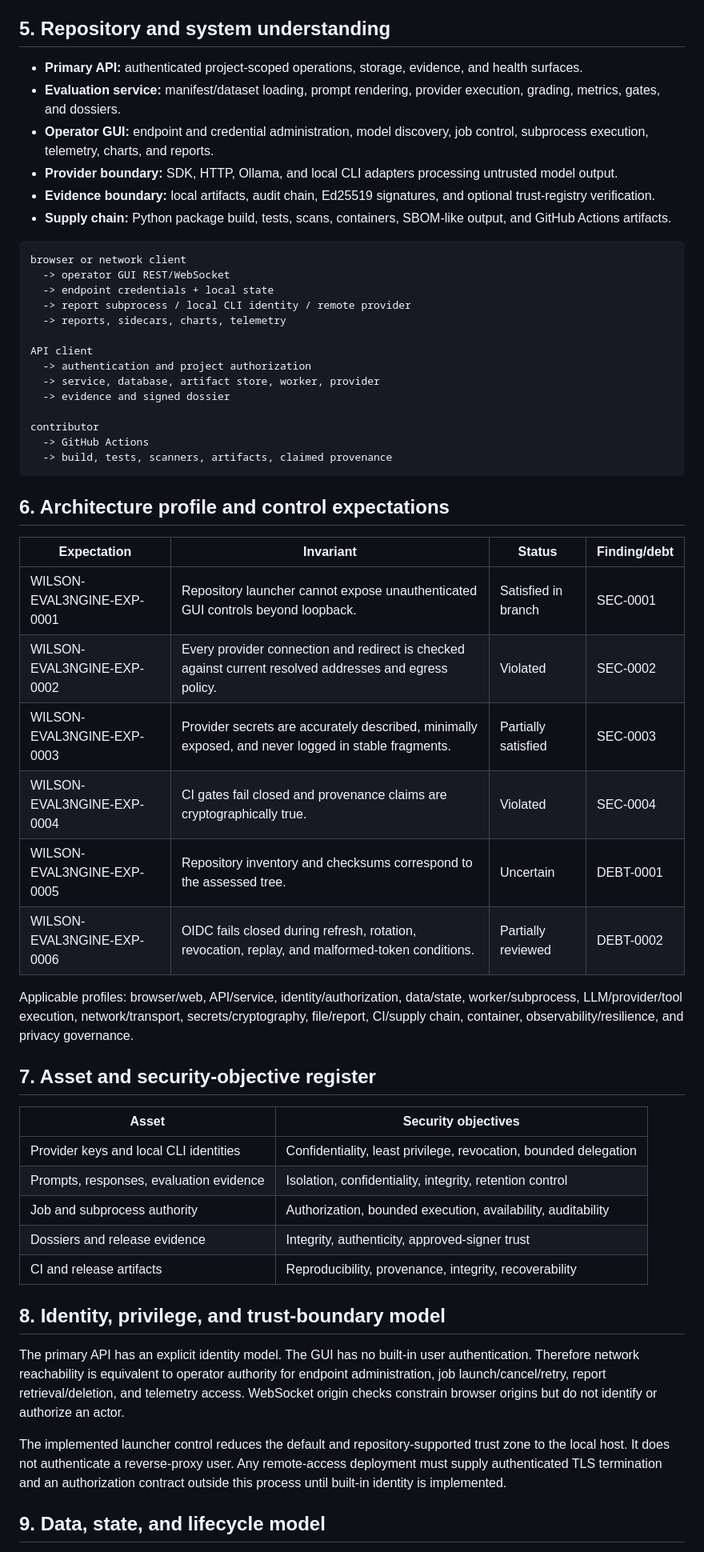
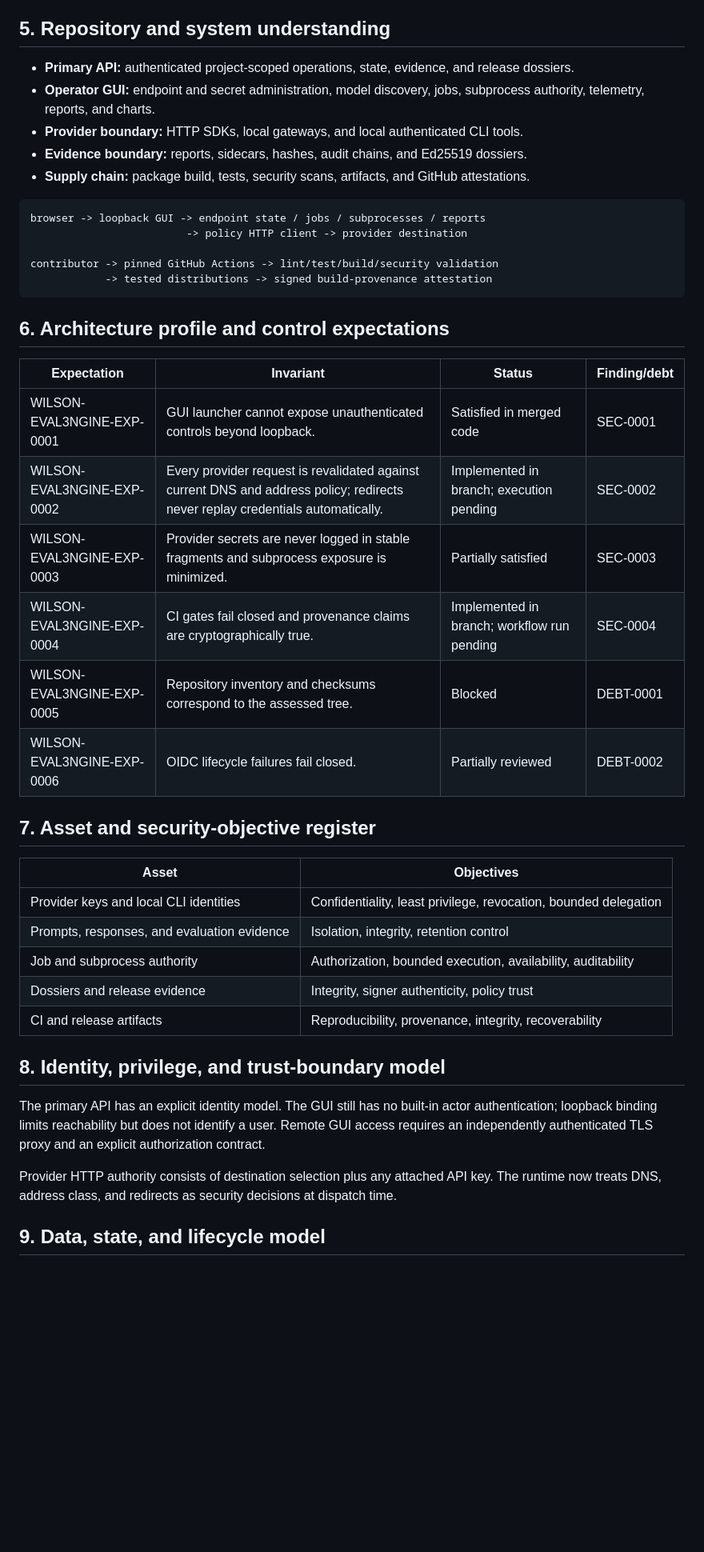
Before and after one commit to Runndownn/Wilson-Eval3ngine-, a Markdown page: docs/security/MASTER_SECURITY_ASSESSMENT.md, the part around one of its changes. Shown at 80% size. Rendered like a GitHub page; blank space fills up the shorter version.

````diff
--- a/docs/security/MASTER_SECURITY_ASSESSMENT.md
+++ b/docs/security/MASTER_SECURITY_ASSESSMENT.md
@@ -43,58 +48,46 @@ Blocked evidence includes a complete tree inventory, local test runs, dependency
 
 ## 5. Repository and system understanding
 
-- **Primary API:** authenticated project-scoped operations, storage, evidence, and health surfaces.
-- **Evaluation service:** manifest/dataset loading, prompt rendering, provider execution, grading, metrics, gates, and dossiers.
-- **Operator GUI:** endpoint and credential administration, model discovery, job control, subprocess execution, telemetry, charts, and reports.
-- **Provider boundary:** SDK, HTTP, Ollama, and local CLI adapters processing untrusted model output.
-- **Evidence boundary:** local artifacts, audit chain, Ed25519 signatures, and optional trust-registry verification.
-- **Supply chain:** Python package build, tests, scans, containers, SBOM-like output, and GitHub Actions artifacts.
+- **Primary API:** authenticated project-scoped operations, state, evidence, and release dossiers.
+- **Operator GUI:** endpoint and secret administration, model discovery, jobs, subprocess authority, telemetry, reports, and charts.
+- **Provider boundary:** HTTP SDKs, local gateways, and local authenticated CLI tools.
+- **Evidence boundary:** reports, sidecars, hashes, audit chains, and Ed25519 dossiers.
+- **Supply chain:** package build, tests, security scans, artifacts, and GitHub attestations.
 
 ```text
-browser or network client
-  -> operator GUI REST/WebSocket
-  -> endpoint credentials + local state
-  -> report subprocess / local CLI identity / remote provider
-  -> reports, sidecars, charts, telemetry
+browser -> loopback GUI -> endpoint state / jobs / subprocesses / reports
+                         -> policy HTTP client -> provider destination
 
-API client
-  -> authentication and project authorization
-  -> service, database, artifact store, worker, provider
-  -> evidence and signed dossier
-
-contributor
-  -> GitHub Actions
-  -> build, tests, scanners, artifacts, claimed provenance
+contributor -> pinned GitHub Actions -> lint/test/build/security validation
+            -> tested distributions -> signed build-provenance attestation
 ```
 
 ## 6. Architecture profile and control expectations
 
 | Expectation | Invariant | Status | Finding/debt |
 |---|---|---|---|
-| WILSON-EVAL3NGINE-EXP-0001 | Repository launcher cannot expose unauthenticated GUI controls beyond loopback. | Satisfied in branch | SEC-0001 |
-| WILSON-EVAL3NGINE-EXP-0002 | Every provider connection and redirect is checked against current resolved addresses and egress policy. | Violated | SEC-0002 |
-| WILSON-EVAL3NGINE-EXP-0003 | Provider secrets are accurately described, minimally exposed, and never logged in stable fragments. | Partially satisfied | SEC-0003 |
-| WILSON-EVAL3NGINE-EXP-0004 | CI gates fail closed and provenance claims are cryptographically true. | Violated | SEC-0004 |
-| WILSON-EVAL3NGINE-EXP-0005 | Repository inventory and checksums correspond to the assessed tree. | Uncertain | DEBT-0001 |
-| WILSON-EVAL3NGINE-EXP-0006 | OIDC fails closed during refresh, rotation, revocation, replay, and malformed-token conditions. | Partially reviewed | DEBT-0002 |
-
-Applicable profiles: browser/web, API/service, identity/authorization, data/state, worker/subprocess, LLM/provider/tool execution, network/transport, secrets/cryptography, file/report, CI/supply chain, container, observability/resilience, and privacy governance.
+| WILSON-EVAL3NGINE-EXP-0001 | GUI launcher cannot expose unauthenticated controls beyond loopback. | Satisfied in merged code | SEC-0001 |
+| WILSON-EVAL3NGINE-EXP-0002 | Every provider request is revalidated against current DNS and address policy; redirects never replay credentials automatically. | Implemented in branch; execution pending | SEC-0002 |
+| WILSON-EVAL3NGINE-EXP-0003 | Provider secrets are never logged in stable fragments and subprocess exposure is minimized. | Partially satisfied | SEC-0003 |
+| WILSON-EVAL3NGINE-EXP-0004 | CI gates fail closed and provenance claims are cryptographically true. | Implemented in branch; workflow run pending | SEC-0004 |
+| WILSON-EVAL3NGINE-EXP-0005 | Repository inventory and checksums correspond to the assessed tree. | Blocked | DEBT-0001 |
+| WILSON-EVAL3NGINE-EXP-0006 | OIDC lifecycle failures fail closed. | Partially reviewed | DEBT-0002 |
 
 ## 7. Asset and security-objective register
 
-| Asset | Security objectives |
+| Asset | Objectives |
 |---|---|
 | Provider keys and local CLI identities | Confidentiality, least privilege, revocation, bounded delegation |
-| Prompts, responses, evaluation evidence | Isolation, confidentiality, integrity, retention control |
+| Prompts, responses, and evaluation evidence | Isolation, integrity, retention control |
 | Job and subprocess authority | Authorization, bounded execution, availability, auditability |
-| Dossiers and release evidence | Integrity, authenticity, approved-signer trust |
+| Dossiers and release evidence | Integrity, signer authenticity, policy trust |
 | CI and release artifacts | Reproducibility, provenance, integrity, recoverability |
 
 ## 8. Identity, privilege, and trust-boundary model
 
-The primary API has an explicit identity model. The GUI has no built-in user authentication. Therefore network reachability is equivalent to operator authority for endpoint administration, job launch/cancel/retry, report retrieval/deletion, and telemetry access. WebSocket origin checks constrain browser origins but do not identify or authorize an actor.
+The primary API has an explicit identity model. The GUI still has no built-in actor authentication; loopback binding limits reachability but does not identify a user. Remote GUI access requires an independently authenticated TLS proxy and an explicit authorization contract.
 
-The implemented launcher control reduces the default and repository-supported trust zone to the local host. It does not authenticate a reverse-proxy user. Any remote-access deployment must supply authenticated TLS termination and an authorization contract outside this process until built-in identity is implemented.
+Provider HTTP authority consists of destination selection plus any attached API key. The runtime now treats DNS, address class, and redirects as security decisions at dispatch time.
 
 ## 9. Data, state, and lifecycle model
 
````
Also changed, not shown: other parts of docs/security/MASTER_SECURITY_ASSESSMENT.md (+126 -98 lines).
